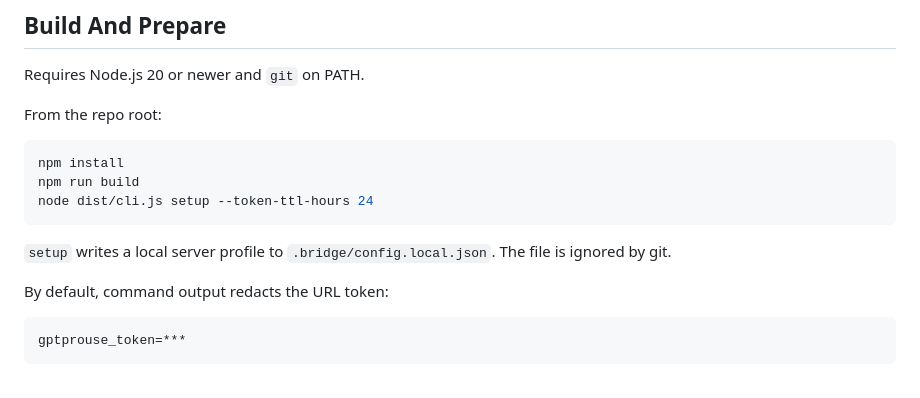
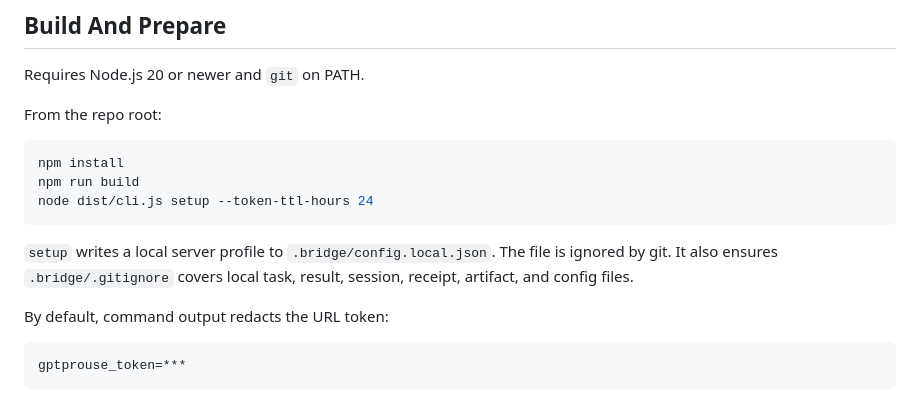
Before and after one commit to youdie006/prodex, a Markdown page: docs/http-mcp.md, the part around the change. Drawn GitHub-style.

````diff
--- a/docs/http-mcp.md
+++ b/docs/http-mcp.md
@@ -31,6 +31,7 @@ node dist/cli.js setup --token-ttl-hours 24
 ```
 
 `setup` writes a local server profile to `.bridge/config.local.json`. The file is ignored by git.
+It also ensures `.bridge/.gitignore` covers local task, result, session, receipt, artifact, and config files.
 
 By default, command output redacts the URL token:
 
````
Also changed, not shown: README.md (+3 -1 lines).
